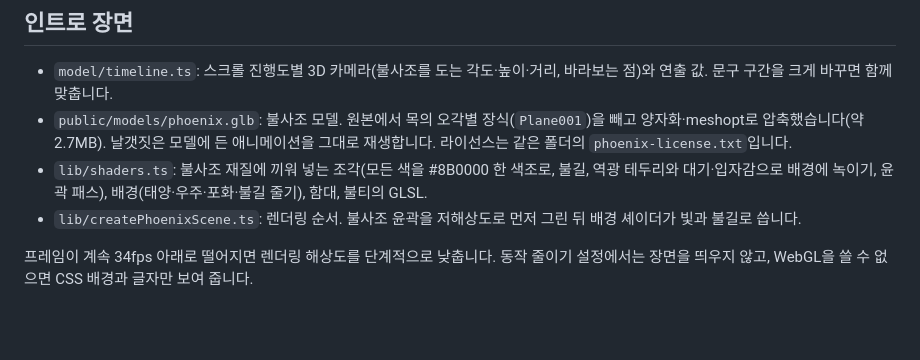
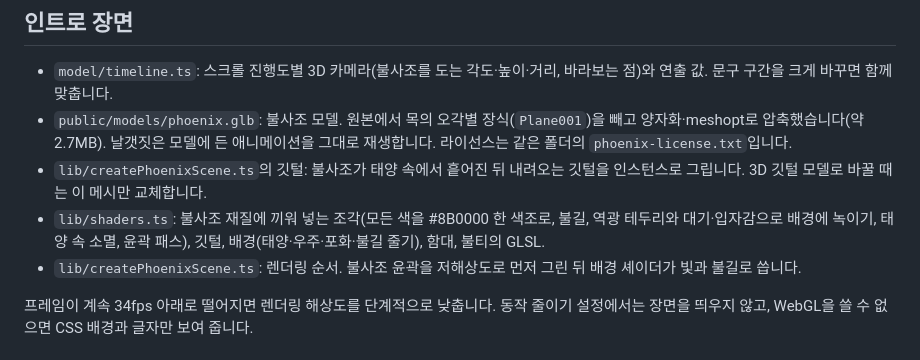
Before and after one commit to ryushin01/Genesis, a Markdown page: docs/development.md, the part around the change. Drawn GitHub-style; blank space fills up the shorter version.

```diff
--- a/docs/development.md
+++ b/docs/development.md
@@ -14,7 +14,8 @@
 
 - `model/timeline.ts`: 스크롤 진행도별 3D 카메라(불사조를 도는 각도·높이·거리, 바라보는 점)와 연출 값. 문구 구간을 크게 바꾸면 함께 맞춥니다.
 - `public/models/phoenix.glb`: 불사조 모델. 원본에서 목의 오각별 장식(`Plane001`)을 빼고 양자화·meshopt로 압축했습니다(약 2.7MB). 날갯짓은 모델에 든 애니메이션을 그대로 재생합니다. 라이선스는 같은 폴더의 `phoenix-license.txt`입니다.
-- `lib/shaders.ts`: 불사조 재질에 끼워 넣는 조각(모든 색을 #8B0000 한 색조로, 불길, 역광 테두리와 대기·입자감으로 배경에 녹이기, 윤곽 패스), 배경(태양·우주·포화·불길 줄기), 함대, 불티의 GLSL.
+- `lib/createPhoenixScene.ts`의 깃털: 불사조가 태양 속에서 흩어진 뒤 내려오는 깃털을 인스턴스로 그립니다. 3D 깃털 모델로 바꿀 때는 이 메시만 교체합니다.
+- `lib/shaders.ts`: 불사조 재질에 끼워 넣는 조각(모든 색을 #8B0000 한 색조로, 불길, 역광 테두리와 대기·입자감으로 배경에 녹이기, 태양 속 소멸, 윤곽 패스), 깃털, 배경(태양·우주·포화·불길 줄기), 함대, 불티의 GLSL.
 - `lib/createPhoenixScene.ts`: 렌더링 순서. 불사조 윤곽을 저해상도로 먼저 그린 뒤 배경 셰이더가 빛과 불길로 씁니다.
 
 프레임이 계속 34fps 아래로 떨어지면 렌더링 해상도를 단계적으로 낮춥니다. 동작 줄이기 설정에서는 장면을 띄우지 않고, WebGL을 쓸 수 없으면 CSS 배경과 글자만 보여 줍니다.
```
Also changed, not shown: CHANGELOG.md (+2 -1 lines), README.md (+2 -2 lines), docs/images/intro-hero.jpg, docs/images/intro-myth.jpg, docs/images/intro-war.jpg, docs/images/intro-zero.jpg, 7 other files.
